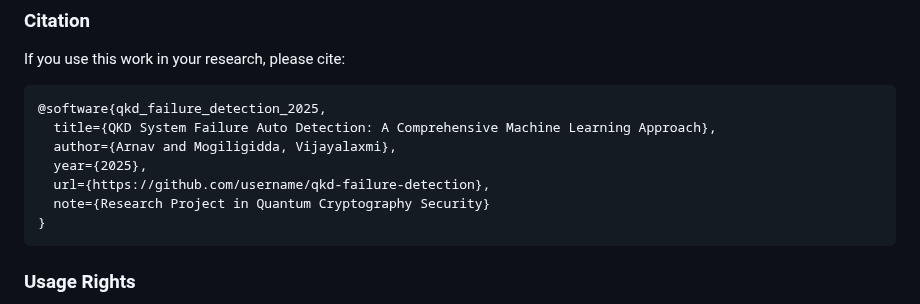
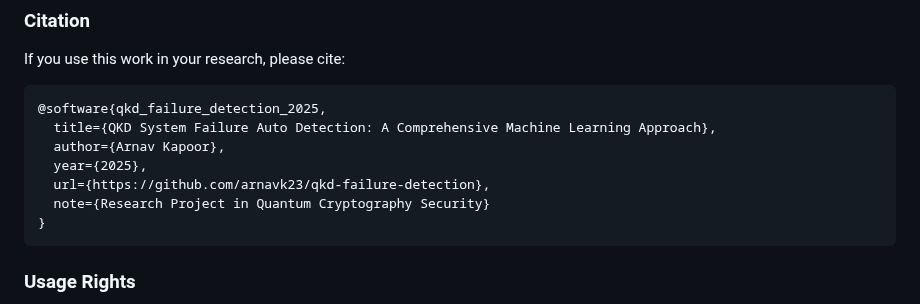
Before and after one commit to arnavk23/QKD_Failure_Detection, a Markdown page: README.md, the part around the change. Rendered like a GitHub page.

````diff
--- a/README.md
+++ b/README.md
@@ -456,9 +456,9 @@ If you use this work in your research, please cite:
 ```bibtex
 @software{qkd_failure_detection_2025,
   title={QKD System Failure Auto Detection: A Comprehensive Machine Learning Approach},
-  author={Arnav and Mogiligidda, Vijayalaxmi},
+  author={Arnav Kapoor},
   year={2025},
-  url={https://github.com/username/qkd-failure-detection},
+  url={https://github.com/arnavk23/qkd-failure-detection},
   note={Research Project in Quantum Cryptography Security}
 }
 ```
````
